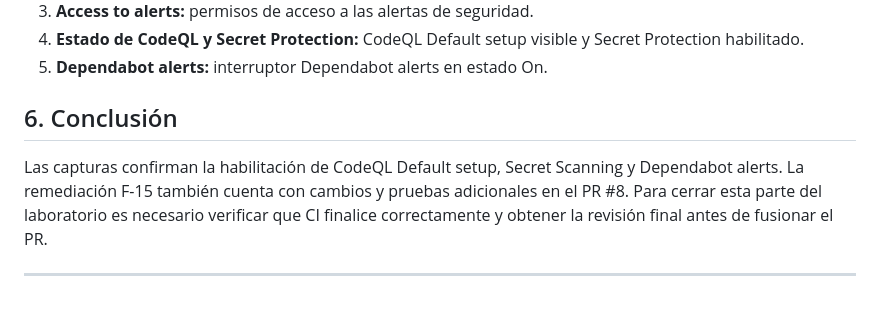
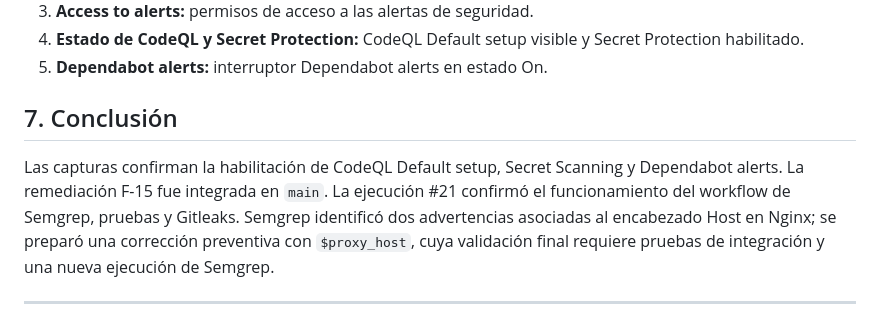
Before and after one commit to BrayanLoaiza-JuanGuayazan-FDSI/Lab3-FDSI, a Markdown page: report/lab5/INFORME_LAB5.md, the part around one of its changes. Rendered like a GitHub page.

```diff
--- a/report/lab5/INFORME_LAB5.md
+++ b/report/lab5/INFORME_LAB5.md
@@ -86,9 +107,9 @@ Las capturas recibidas y utilizadas para elaborar el informe PDF adjunto son:
 4. **Estado de CodeQL y Secret Protection:** CodeQL Default setup visible y Secret Protection habilitado.
 5. **Dependabot alerts:** interruptor Dependabot alerts en estado On.
 
-## 6. Conclusión
+## 7. Conclusión
 
-Las capturas confirman la habilitación de CodeQL Default setup, Secret Scanning y Dependabot alerts. La remediación F-15 también cuenta con cambios y pruebas adicionales en el PR #8. Para cerrar esta parte del laboratorio es necesario verificar que CI finalice correctamente y obtener la revisión final antes de fusionar el PR.
+Las capturas confirman la habilitación de CodeQL Default setup, Secret Scanning y Dependabot alerts. La remediación F-15 fue integrada en `main`. La ejecución #21 confirmó el funcionamiento del workflow de Semgrep, pruebas y Gitleaks. Semgrep identificó dos advertencias asociadas al encabezado Host en Nginx; se preparó una corrección preventiva con `$proxy_host`, cuya validación final requiere pruebas de integración y una nueva ejecución de Semgrep.
 
 ---
 
```
Also changed, not shown: other parts of report/lab5/INFORME_LAB5.md (+30 -9 lines).
